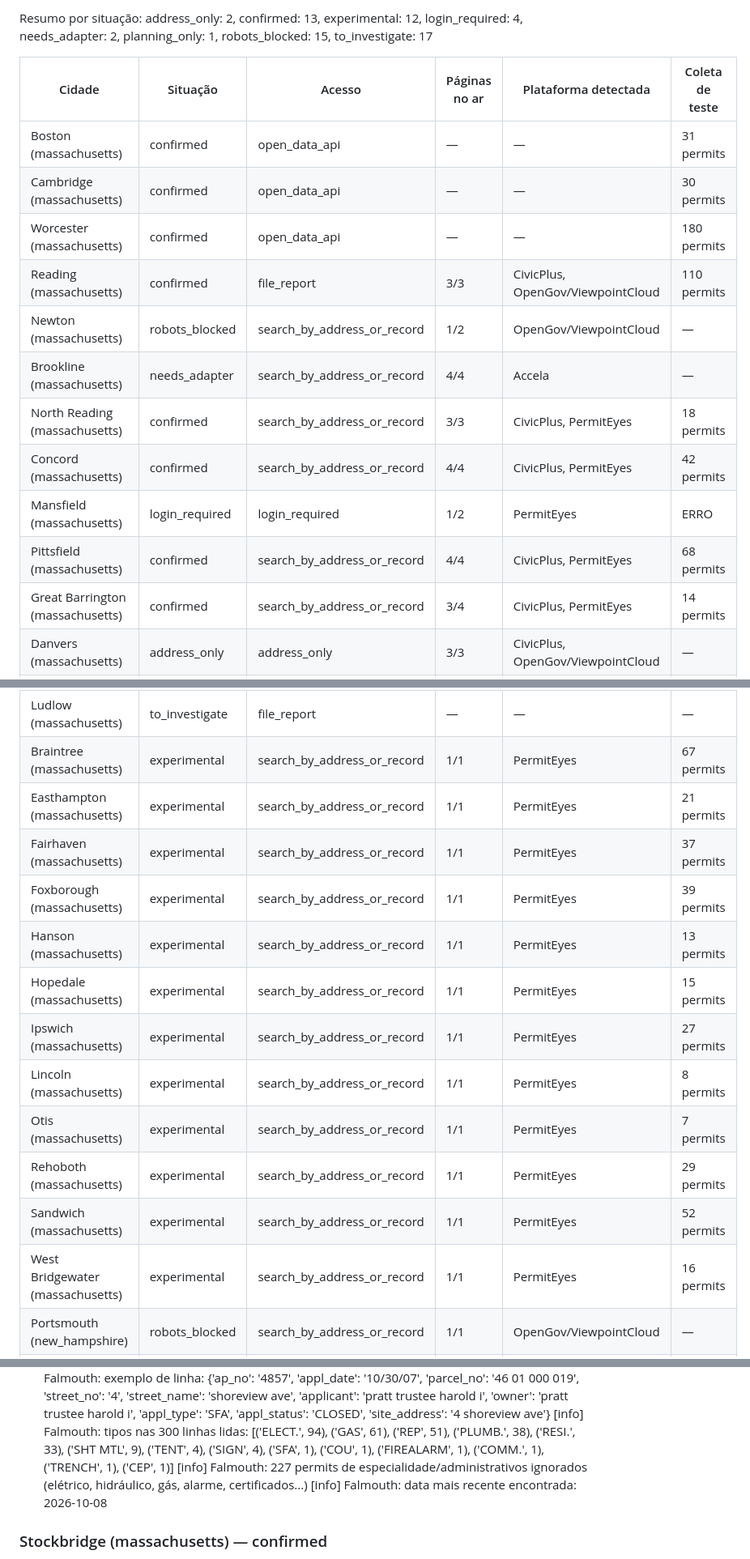
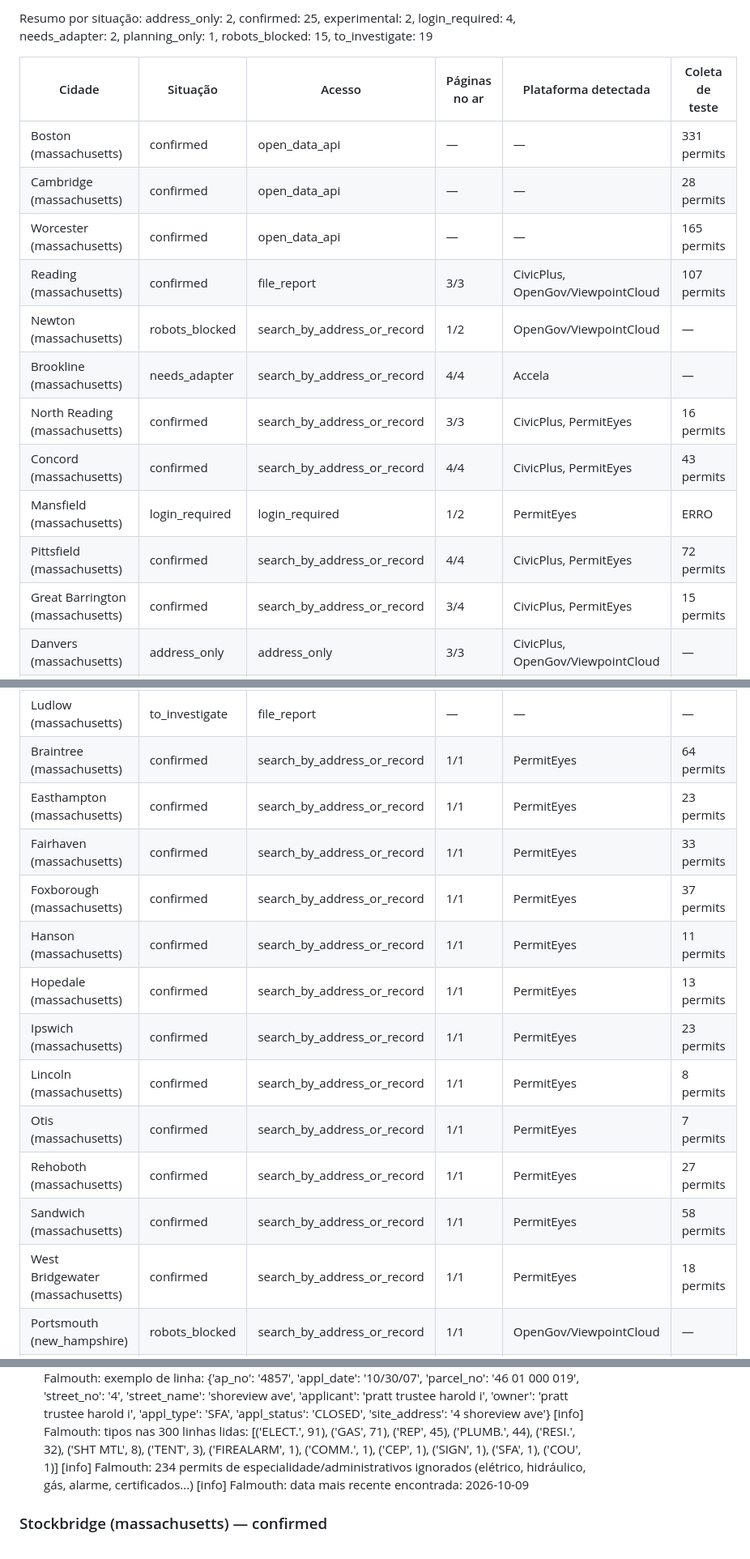
Before and after one commit to Stradees/permit-radar, a Markdown page: backend-v2/health_report.md, 3 parts joined by grey strips. Shown at 81% size. Rendered like a GitHub page.

```diff
--- a/backend-v2/health_report.md
+++ b/backend-v2/health_report.md
@@ -2,19 +2,19 @@
 
-Resumo por situação: address_only: 2, confirmed: 13, experimental: 12, login_required: 4, needs_adapter: 2, planning_only: 1, robots_blocked: 15, to_investigate: 17
+Resumo por situação: address_only: 2, confirmed: 25, experimental: 2, login_required: 4, needs_adapter: 2, planning_only: 1, robots_blocked: 15, to_investigate: 19
 
 | Cidade | Situação | Acesso | Páginas no ar | Plataforma detectada | Coleta de teste |
 | --- | --- | --- | --- | --- | --- |
-| Boston (massachusetts) | confirmed | open_data_api | — | — | 31 permits |
-| Cambridge (massachusetts) | confirmed | open_data_api | — | — | 30 permits |
-| Worcester (massachusetts) | confirmed | open_data_api | — | — | 180 permits |
-| Reading (massachusetts) | confirmed | file_report | 3/3 | CivicPlus, OpenGov/ViewpointCloud | 110 permits |
+| Boston (massachusetts) | confirmed | open_data_api | — | — | 331 permits |
+| Cambridge (massachusetts) | confirmed | open_data_api | — | — | 28 permits |
+| Worcester (massachusetts) | confirmed | open_data_api | — | — | 165 permits |
+| Reading (massachusetts) | confirmed | file_report | 3/3 | CivicPlus, OpenGov/ViewpointCloud | 107 permits |
 | Newton (massachusetts) | robots_blocked | search_by_address_or_record | 1/2 | OpenGov/ViewpointCloud | — |
 | Brookline (massachusetts) | needs_adapter | search_by_address_or_record | 4/4 | Accela | — |
-| North Reading (massachusetts) | confirmed | search_by_address_or_record | 3/3 | CivicPlus, PermitEyes | 18 permits |
-| Concord (massachusetts) | confirmed | search_by_address_or_record | 4/4 | CivicPlus, PermitEyes | 42 permits |
+| North Reading (massachusetts) | confirmed | search_by_address_or_record | 3/3 | CivicPlus, PermitEyes | 16 permits |
+| Concord (massachusetts) | confirmed | search_by_address_or_record | 4/4 | CivicPlus, PermitEyes | 43 permits |
 | Mansfield (massachusetts) | login_required | login_required | 1/2 | PermitEyes | ERRO |
-| Pittsfield (massachusetts) | confirmed | search_by_address_or_record | 4/4 | CivicPlus, PermitEyes | 68 permits |
-| Great Barrington (massachusetts) | confirmed | search_by_address_or_record | 3/4 | CivicPlus, PermitEyes | 14 permits |
+| Pittsfield (massachusetts) | confirmed | search_by_address_or_record | 4/4 | CivicPlus, PermitEyes | 72 permits |
+| Great Barrington (massachusetts) | confirmed | search_by_address_or_record | 3/4 | CivicPlus, PermitEyes | 15 permits |
 | Danvers (massachusetts) | address_only | address_only | 3/3 | CivicPlus, OpenGov/ViewpointCloud | — |
 | Sudbury (massachusetts) | address_only | address_only | 3/3 | OpenGov/ViewpointCloud | — |
 | Revere (massachusetts) | login_required | login_required | 1/1 | — | — |
@@ -41,18 +41,18 @@ Resumo por situação: address_only: 2, confirmed: 13, experimental: 12, login_r
 | Cohasset (massachusetts) | to_investigate | file_report | — | — | — |
 | Holland (massachusetts) | to_investigate | file_report | — | — | — |
 | Ludlow (massachusetts) | to_investigate | file_report | — | — | — |
-| Braintree (massachusetts) | experimental | search_by_address_or_record | 1/1 | PermitEyes | 67 permits |
-| Easthampton (massachusetts) | experimental | search_by_address_or_record | 1/1 | PermitEyes | 21 permits |
-| Fairhaven (massachusetts) | experimental | search_by_address_or_record | 1/1 | PermitEyes | 37 permits |
-| Foxborough (massachusetts) | experimental | search_by_address_or_record | 1/1 | PermitEyes | 39 permits |
-| Hanson (massachusetts) | experimental | search_by_address_or_record | 1/1 | PermitEyes | 13 permits |
-| Hopedale (massachusetts) | experimental | search_by_address_or_record | 1/1 | PermitEyes | 15 permits |
-| Ipswich (massachusetts) | experimental | search_by_address_or_record | 1/1 | PermitEyes | 27 permits |
-| Lincoln (massachusetts) | experimental | search_by_address_or_record | 1/1 | PermitEyes | 8 permits |
-| Otis (massachusetts) | experimental | search_by_address_or_record | 1/1 | PermitEyes | 7 permits |
-| Rehoboth (massachusetts) | experimental | search_by_address_or_record | 1/1 | PermitEyes | 29 permits |
-| Sandwich (massachusetts) | experimental | search_by_address_or_record | 1/1 | PermitEyes | 52 permits |
-| West Bridgewater (massachusetts) | experimental | search_by_address_or_record | 1/1 | PermitEyes | 16 permits |
+| Braintree (massachusetts) | confirmed | search_by_address_or_record | 1/1 | PermitEyes | 64 permits |
+| Easthampton (massachusetts) | confirmed | search_by_address_or_record | 1/1 | PermitEyes | 23 permits |
+| Fairhaven (massachusetts) | confirmed | search_by_address_or_record | 1/1 | PermitEyes | 33 permits |
+| Foxborough (massachusetts) | confirmed | search_by_address_or_record | 1/1 | PermitEyes | 37 permits |
+| Hanson (massachusetts) | confirmed | search_by_address_or_record | 1/1 | PermitEyes | 11 permits |
+| Hopedale (massachusetts) | confirmed | search_by_address_or_record | 1/1 | PermitEyes | 13 permits |
+| Ipswich (massachusetts) | confirmed | search_by_address_or_record | 1/1 | PermitEyes | 23 permits |
+| Lincoln (massachusetts) | confirmed | search_by_address_or_record | 1/1 | PermitEyes | 8 permits |
+| Otis (massachusetts) | confirmed | search_by_address_or_record | 1/1 | PermitEyes | 7 permits |
+| Rehoboth (massachusetts) | confirmed | search_by_address_or_record | 1/1 | PermitEyes | 27 permits |
+| Sandwich (massachusetts) | confirmed | search_by_address_or_record | 1/1 | PermitEyes | 58 permits |
+| West Bridgewater (massachusetts) | confirmed | search_by_address_or_record | 1/1 | PermitEyes | 18 permits |
 | Portsmouth (new_hampshire) | robots_blocked | search_by_address_or_record | 1/1 | OpenGov/ViewpointCloud | — |
 | Concord (new_hampshire) | to_investigate | search_by_address_or_record | 1/1 | CivicPlus, Tyler (EnerGov/MUNIS) | — |
 | Dover (new_hampshire) | to_investigate | search_by_address_or_record | 2/2 | ArcGIS, Tyler (EnerGov/MUNIS) | — |
@@ -335,7 +339,7 @@ Resumo por situação: address_only: 2, confirmed: 13, experimental: 12, login_r
     [info] Falmouth: exemplo de linha: {'ap_no': '4857', 'appl_date': '10/30/07', 'parcel_no': '46 01 000 019', 'street_no': '4', 'street_name': 'shoreview ave', 'applicant': 'pratt trustee harold i', 'owner': 'pratt trustee harold i', 'appl_type': 'SFA', 'appl_status': 'CLOSED', 'site_address': '4 shoreview ave'}
-    [info] Falmouth: tipos nas 300 linhas lidas: [('ELECT.', 94), ('GAS', 61), ('REP', 51), ('PLUMB.', 38), ('RESI.', 33), ('SHT MTL', 9), ('TENT', 4), ('SIGN', 4), ('SFA', 1), ('COU', 1), ('FIREALARM', 1), ('COMM.', 1), ('TRENCH', 1), ('CEP', 1)]
-    [info] Falmouth: 227 permits de especialidade/administrativos ignorados (elétrico, hidráulico, gás, alarme, certificados...)
-    [info] Falmouth: data mais recente encontrada: 2026-10-08
+    [info] Falmouth: tipos nas 300 linhas lidas: [('ELECT.', 91), ('GAS', 71), ('REP', 45), ('PLUMB.', 44), ('RESI.', 32), ('SHT MTL', 8), ('TENT', 3), ('FIREALARM', 1), ('COMM.', 1), ('CEP', 1), ('SIGN', 1), ('SFA', 1), ('COU', 1)]
+    [info] Falmouth: 234 permits de especialidade/administrativos ignorados (elétrico, hidráulico, gás, alarme, certificados...)
+    [info] Falmouth: data mais recente encontrada: 2026-10-09
 
 ### Stockbridge (massachusetts) — confirmed
 - https://permiteyes.us/berkshire/stockbridgepublicview.php → HTTP 200 · título: Permiteyes · plataforma: PermitEyes · robots.txt: permitido
```
Also changed, not shown: other parts of backend-v2/health_report.md (+121 -102 lines).
